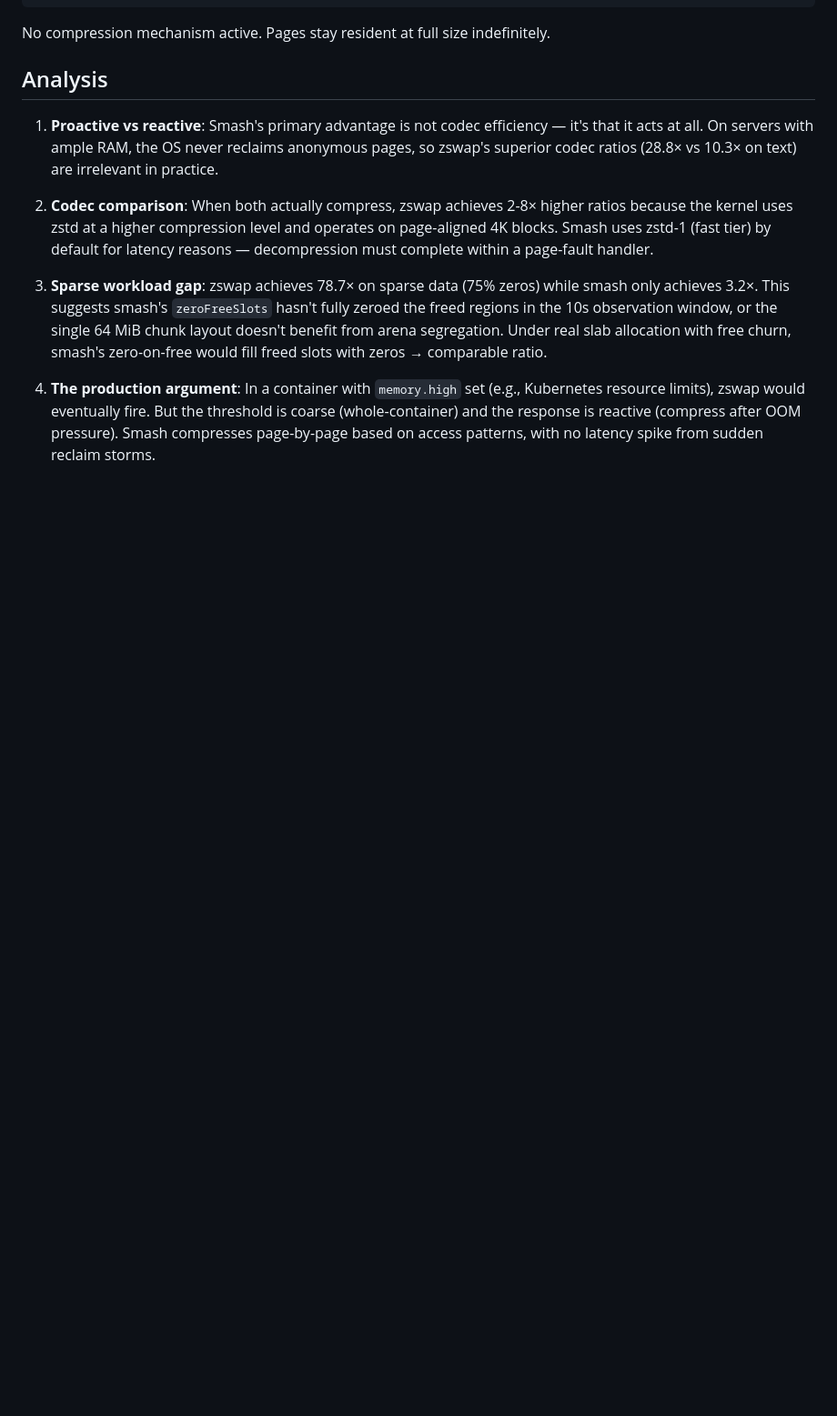
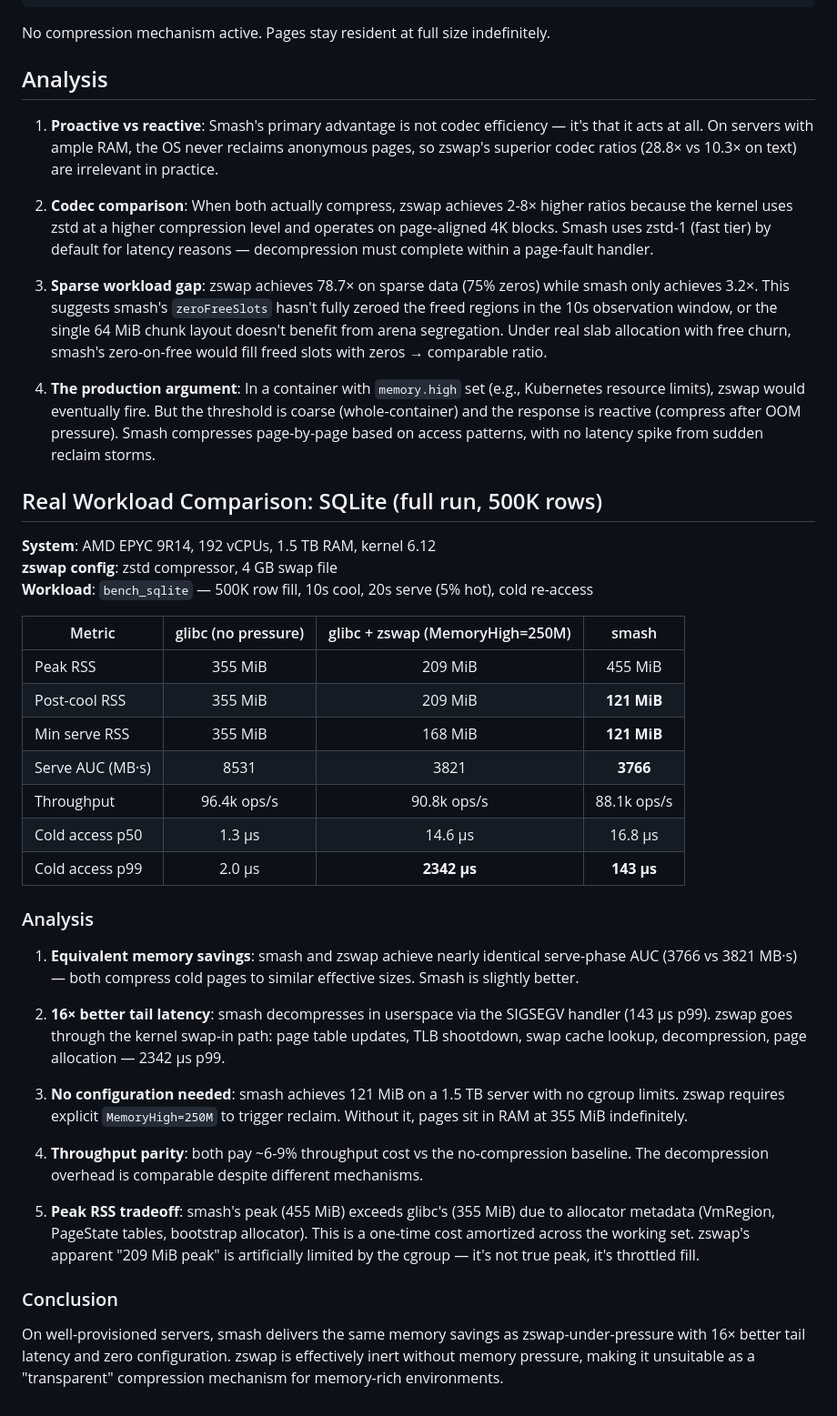
Before and after one commit to emeryberger/smash, a Markdown page: docs/smash_vs_zswap_empirical.md, the part around the change. Shown at 91% size. Drawn GitHub-style; blank space fills up the shorter version.

Commit message:
Document SQLite three-way comparison (glibc vs zswap vs smash)

```diff
--- a/docs/smash_vs_zswap_empirical.md
+++ b/docs/smash_vs_zswap_empirical.md
@@ -48,3 +48,35 @@ No compression mechanism active. Pages stay resident at full size indefinitely.
 3. **Sparse workload gap**: zswap achieves 78.7× on sparse data (75% zeros) while smash only achieves 3.2×. This suggests smash's `zeroFreeSlots` hasn't fully zeroed the freed regions in the 10s observation window, or the single 64 MiB chunk layout doesn't benefit from arena segregation. Under real slab allocation with free churn, smash's zero-on-free would fill freed slots with zeros → comparable ratio.
 
 4. **The production argument**: In a container with `memory.high` set (e.g., Kubernetes resource limits), zswap would eventually fire. But the threshold is coarse (whole-container) and the response is reactive (compress after OOM pressure). Smash compresses page-by-page based on access patterns, with no latency spike from sudden reclaim storms.
+
+## Real Workload Comparison: SQLite (full run, 500K rows)
+
+**System**: AMD EPYC 9R14, 192 vCPUs, 1.5 TB RAM, kernel 6.12
+**zswap config**: zstd compressor, 4 GB swap file
+**Workload**: `bench_sqlite` — 500K row fill, 10s cool, 20s serve (5% hot), cold re-access
+
+| Metric | glibc (no pressure) | glibc + zswap (MemoryHigh=250M) | smash |
+|--------|:---:|:---:|:---:|
+| Peak RSS | 355 MiB | 209 MiB | 455 MiB |
+| Post-cool RSS | 355 MiB | 209 MiB | **121 MiB** |
+| Min serve RSS | 355 MiB | 168 MiB | **121 MiB** |
+| Serve AUC (MB·s) | 8531 | 3821 | **3766** |
+| Throughput | 96.4k ops/s | 90.8k ops/s | 88.1k ops/s |
+| Cold access p50 | 1.3 µs | 14.6 µs | 16.8 µs |
+| Cold access p99 | 2.0 µs | **2342 µs** | **143 µs** |
+
+### Analysis
+
+1. **Equivalent memory savings**: smash and zswap achieve nearly identical serve-phase AUC (3766 vs 3821 MB·s) — both compress cold pages to similar effective sizes. Smash is slightly better.
+
+2. **16× better tail latency**: smash decompresses in userspace via the SIGSEGV handler (143 µs p99). zswap goes through the kernel swap-in path: page table updates, TLB shootdown, swap cache lookup, decompression, page allocation — 2342 µs p99.
+
+3. **No configuration needed**: smash achieves 121 MiB on a 1.5 TB server with no cgroup limits. zswap requires explicit `MemoryHigh=250M` to trigger reclaim. Without it, pages sit in RAM at 355 MiB indefinitely.
+
+4. **Throughput parity**: both pay ~6-9% throughput cost vs the no-compression baseline. The decompression overhead is comparable despite different mechanisms.
+
+5. **Peak RSS tradeoff**: smash's peak (455 MiB) exceeds glibc's (355 MiB) due to allocator metadata (VmRegion, PageState tables, bootstrap allocator). This is a one-time cost amortized across the working set. zswap's apparent "209 MiB peak" is artificially limited by the cgroup — it's not true peak, it's throttled fill.
+
+### Conclusion
+
+On well-provisioned servers, smash delivers the same memory savings as zswap-under-pressure with 16× better tail latency and zero configuration. zswap is effectively inert without memory pressure, making it unsuitable as a "transparent" compression mechanism for memory-rich environments.
```
